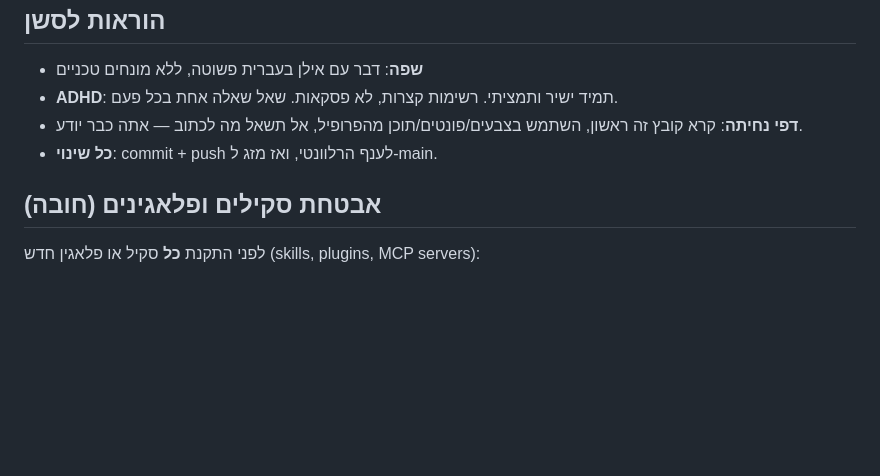
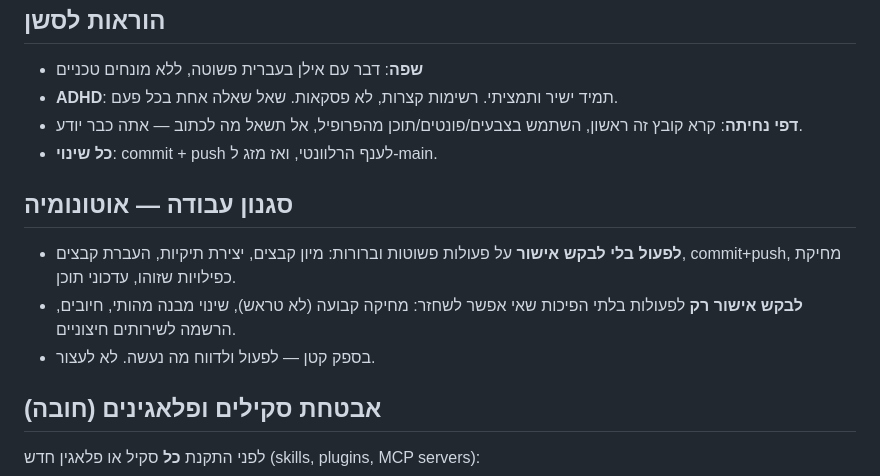
Before and after one commit to pics247365-art/-, a Markdown page: CLAUDE.md, the part around the change. GitHub-like rendering; blank space fills up the shorter version.

Commit message:
update CLAUDE.md: add autonomy rule for simple tasks
Co-Authored-By: Claude Sonnet 4.6 <noreply@anthropic.com>
Claude-Session: https://claude.ai/code/session_01KfttHQWSGzdq2RT5qMaeii

```diff
--- a/CLAUDE.md
+++ b/CLAUDE.md
@@ -89,6 +89,11 @@
 - **דפי נחיתה**: קרא קובץ זה ראשון, השתמש בצבעים/פונטים/תוכן מהפרופיל, אל תשאל מה לכתוב — אתה כבר יודע.
 - **כל שינוי**: commit + push לענף הרלוונטי, ואז מזג ל-main.
 
+## סגנון עבודה — אוטונומיה
+- **לפעול בלי לבקש אישור** על פעולות פשוטות וברורות: מיון קבצים, יצירת תיקיות, העברת קבצים, commit+push, מחיקת כפילויות שזוהו, עדכוני תוכן.
+- **לבקש אישור רק** לפעולות בלתי הפיכות שאי אפשר לשחזר: מחיקה קבועה (לא טראש), שינוי מבנה מהותי, חיובים, הרשמה לשירותים חיצוניים.
+- בספק קטן — לפעול ולדווח מה נעשה. לא לעצור.
+
 ## אבטחת סקילים ופלאגינים (חובה)
 לפני התקנת **כל** סקיל או פלאגין חדש (skills, plugins, MCP servers):
 1. הרץ: `skillspector scan <מקור-הסקיל>`
```
